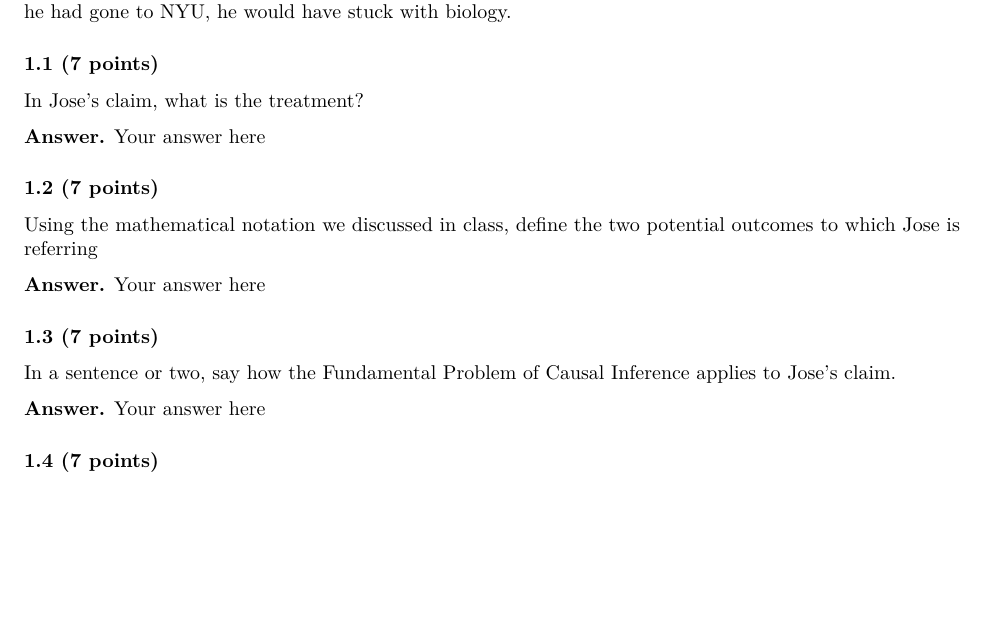
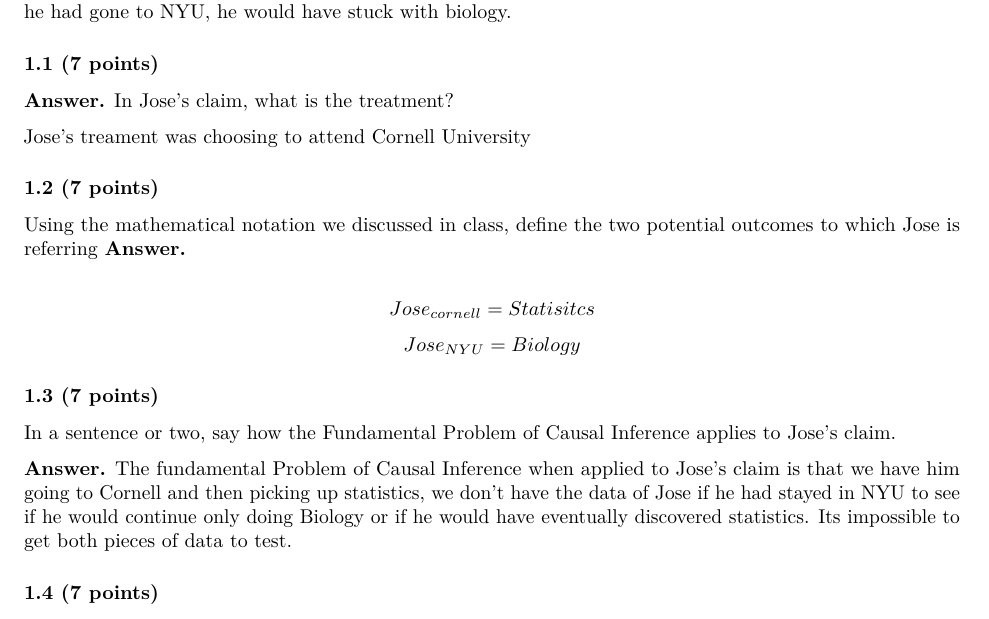
Before and after one commit to Izzy27-09/Casual_Inference_Fa_2023, an R Markdown document (pset1_download.Rmd): part of page 1 of 2, cut so that both start at the same text, the shorter picture padded with empty space. Rendered offline with R 4.5, knitr and Pandoc, then LaTeX, with nearby package versions; both versions are drawn in the output format of the newer one.

Commit message:
Did some of the homework

```diff
--- a/pset1_download.Rmd
+++ b/pset1_download.Rmd
@@ -1,3 +1,8 @@
+---
+output:
+  pdf_document: default
+  html_document: default
+---
 # Problem Set 1. Definitions
 
 Relevant material will be covered by **Aug 24**. Problem set is due **Aug 31**.
@@ -12,21 +17,23 @@ Jose says that coming to Cornell caused him to discover statistics, and it becam
 
 ### 1.1 (7 points)
 
-In Jose's claim, what is the treatment?
+**Answer.** In Jose's claim, what is the treatment?
 
-**Answer.** Your answer here
+Jose's treament was choosing to attend Cornell University
 
 ### 1.2 (7 points)
 
 Using the mathematical notation we discussed in class, define the two potential outcomes to which Jose is referring
+**Answer.**
 
-**Answer.** Your answer here
+$$Jose_{cornell}=Statisitcs$$
+$$Jose_{NYU}=Biology$$
 
 ### 1.3 (7 points)
 
 In a sentence or two, say how the Fundamental Problem of Causal Inference applies to Jose's claim.
 
-**Answer.** Your answer here
+**Answer.** The fundamental Problem of Causal Inference when applied to Jose's claim is that we have him going to Cornell and then picking up statistics, we don't have the data of Jose if he had stayed in NYU to see if he would continue only doing Biology or if he would have eventually discovered statistics. Its impossible to get both pieces of data to test.
 
 ### 1.4 (7 points)
 
```
Also changed, not shown: pset1_download.html (added), pset1_download.pdf (added).
